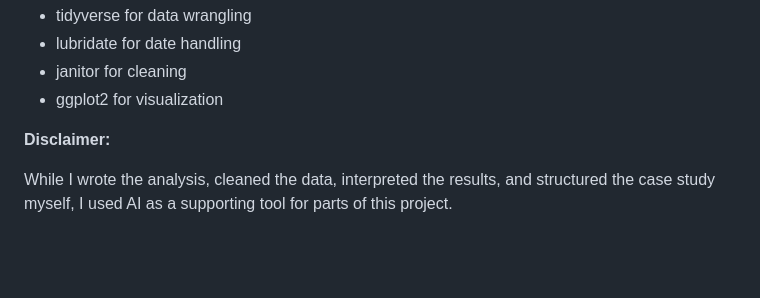
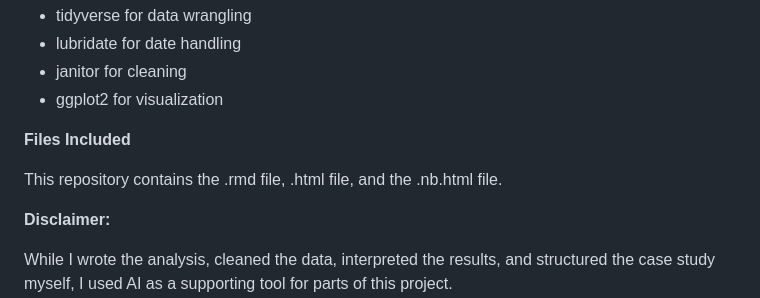
Before and after one commit to jeanomorph/google-capstone-bellabeat, a Markdown page: README.md, the part around the change. GitHub-like rendering; blank space fills up the shorter version.

```diff
--- a/README.md
+++ b/README.md
@@ -26,6 +26,10 @@ The HTML report includes:
 * lubridate for date handling
 * janitor for cleaning
 * ggplot2 for visualization
+
+**Files Included**
+
+This repository contains the .rmd file, .html file, and the .nb.html file.
 
 **Disclaimer:**
 
```
